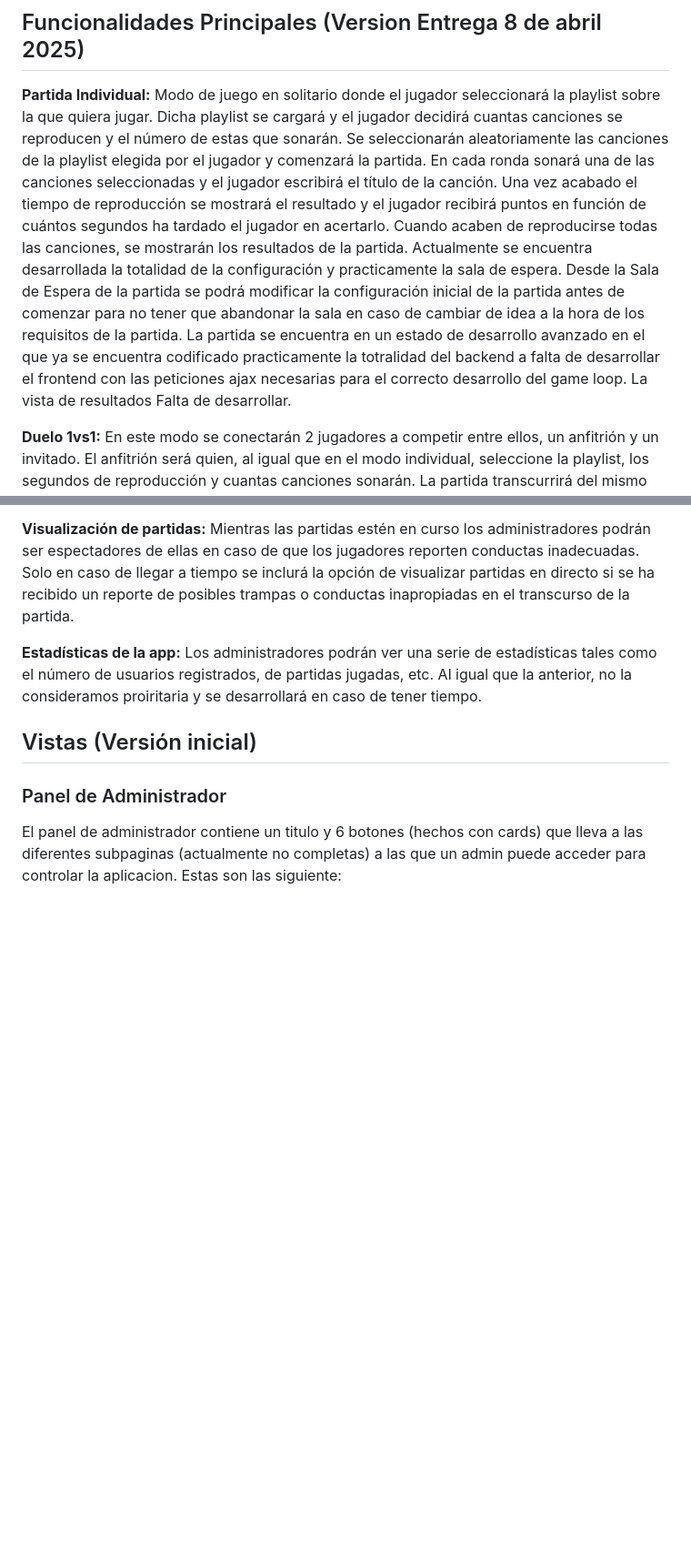
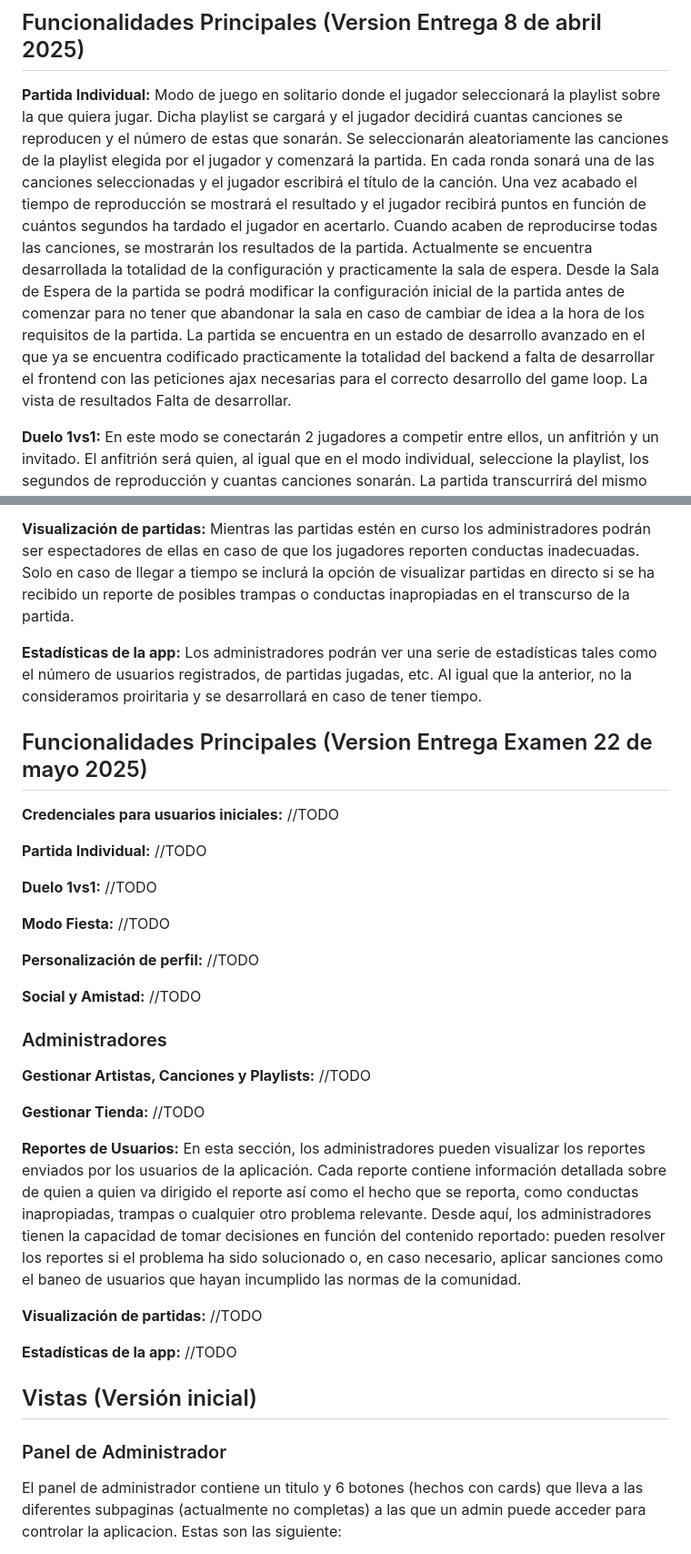
Before and after one commit to RubizZ/ArenaOfMusic, a Markdown page: README.md, 2 parts joined by grey strips. Shown at 91% size. Rendered like a GitHub page; blank space fills up the shorter version.

```diff
--- a/README.md
+++ b/README.md
@@ -26,7 +26,7 @@ AoM es un juego interactivo y competitivo basado en la música, donde los jugado
 **Estadísticas de la app:** Los administradores podrán ver una serie de estadísticas tales como el número de usuarios registrados, de partidas jugadas, etc.
 
 ## Funcionalidades Principales (Version Entrega 8 de abril 2025)
-**Partida Individual:** Modo de juego en solitario donde el jugador seleccionará la playlist sobre la que quiera jugar. Dicha playlist se cargará y el jugador decidirá cuantas canciones se reproducen y el número de estas que sonarán. Se seleccionarán aleatoriamente las canciones de la playlist elegida por el jugador y comenzará la partida. En cada ronda sonará una de las canciones seleccionadas y el jugador escribirá el título de la canción. Una vez acabado el tiempo de reproducción se mostrará el resultado y el jugador recibirá puntos en función de cuántos segundos ha tardado el jugador en acertarlo. Cuando acaben de reproducirse todas las canciones, se mostrarán los resultados de la partida. Actualmente se encuentra desarrollada la totalidad de la configuración y practicamente la sala de espera. Desde la Sala de Espera de la partida se podrá modificar la configuración inicial de la partida antes de comenzar para no tener que abandonar la sala en caso de cambiar de idea a la hora de los requisitos de la partida. La partida se encuentra en un estado de desarrollo avanzado en el que ya se encuentra codificado practicamente la totralidad del backend a falta de desarrollar el frontend con las peticiones ajax necesarias para el correcto desarrollo del game loop. La vista de resultados Falta de desarrollar.
+**Partida Individual:** Modo de juego en solitario donde el jugador seleccionará la playlist sobre la que quiera jugar. Dicha playlist se cargará y el jugador decidirá cuantas canciones se reproducen y el número de estas que sonarán. Se seleccionarán aleatoriamente las canciones de la playlist elegida por el jugador y comenzará la partida. En cada ronda sonará una de las canciones seleccionadas y el jugador escribirá el título de la canción. Una vez acabado el tiempo de reproducción se mostrará el resultado y el jugador recibirá puntos en función de cuántos segundos ha tardado el jugador en acertarlo. Cuando acaben de reproducirse todas las canciones, se mostrarán los resultados de la partida. Actualmente se encuentra desarrollada la totalidad de la configuración y practicamente la sala de espera. Desde la Sala de Espera de la partida se podrá modificar la configuración inicial de la partida antes de comenzar para no tener que abandonar la sala en caso de cambiar de idea a la hora de los requisitos de la partida. La partida se encuentra en un estado de desarrollo avanzado en el que ya se encuentra codificado practicamente la totalidad del backend a falta de desarrollar el frontend con las peticiones ajax necesarias para el correcto desarrollo del game loop. La vista de resultados Falta de desarrollar.
 
 **Duelo 1vs1:** En este modo se conectarán 2 jugadores a competir entre ellos, un anfitrión y un invitado. El anfitrión será quien, al igual que en el modo individual, seleccione la playlist, los segundos de reproducción y cuantas canciones sonarán. La partida transcurrirá del mismo modo, salvo que esta vez los jugadores escribirán los títulos hasta que uno acierte o se termine el tiempo. Aquel jugador que acierte se llevará la ronda y en caso de no acertar ninguno se considerará empate. Al terminar se mostrarán los resultados y al ganador del duelo.
 
@@ -48,6 +48,31 @@ Ambas versiones serán posibles adiciones con la implementación de web sockets
 **Visualización de partidas:** Mientras las partidas estén en curso los administradores podrán ser espectadores de ellas en caso de que los jugadores reporten conductas inadecuadas. Solo en caso de llegar a tiempo se inclurá la opción de visualizar partidas en directo si se ha recibido un reporte de posibles trampas o conductas inapropiadas en el transcurso de la partida.
 
 **Estadísticas de la app:** Los administradores podrán ver una serie de estadísticas tales como el número de usuarios registrados, de partidas jugadas, etc. Al igual que la anterior, no la consideramos proiritaria y se desarrollará en caso de tener tiempo.
+
+## Funcionalidades Principales (Version Entrega Examen 22 de mayo 2025)
+
+**Credenciales para usuarios iniciales:** //TODO
+
+**Partida Individual:** //TODO
+
+**Duelo 1vs1:** //TODO
+
+**Modo Fiesta:** //TODO
+
+**Personalización de perfil:**  //TODO
+
+**Social y Amistad:** //TODO
+
+### Administradores
+**Gestionar Artistas, Canciones y Playlists:** //TODO
+
+**Gestionar Tienda:** //TODO
+
+**Reportes de Usuarios:** En esta sección, los administradores pueden visualizar los reportes enviados por los usuarios de la aplicación. Cada reporte contiene información detallada sobre de quien a quien va dirigido el reporte así como el hecho que se reporta, como conductas inapropiadas, trampas o cualquier otro problema relevante. Desde aquí, los administradores tienen la capacidad de tomar decisiones en función del contenido reportado: pueden resolver los reportes si el problema ha sido solucionado o, en caso necesario, aplicar sanciones como el baneo de usuarios que hayan incumplido las normas de la comunidad.
+
+**Visualización de partidas:** //TODO
+
+**Estadísticas de la app:** //TODO
 
 ## Vistas (Versión inicial)
 ### Panel de Administrador
```
Also changed, not shown: other parts of README.md (+32 -0 lines).
